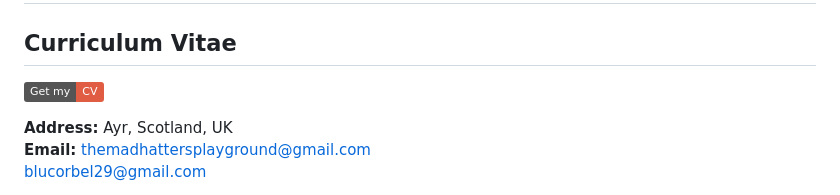
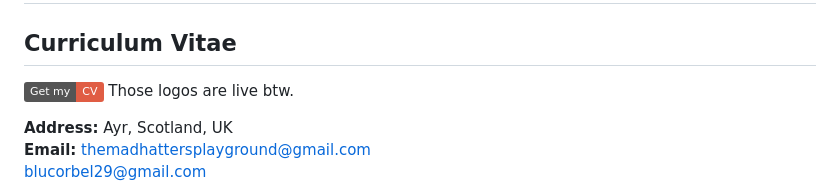
Before and after one commit to DeadmanXXXII/Curriculum-Vitae, a Markdown page: README.md, the part around the change. Rendered like a GitHub page; badges without logos.

```diff
--- a/README.md
+++ b/README.md
@@ -2,6 +2,7 @@
 ## Curriculum Vitae
 
 [![Get my CV](https://img.shields.io/badge/Get%20my-CV-red.svg)](https://raw.githubusercontent.com/DeadmanXXXII/Curriculum-Vitae/main/TheOne.pdf)
+Those logos are live btw.
 
 
 **Address:** Ayr, Scotland, UK
```
